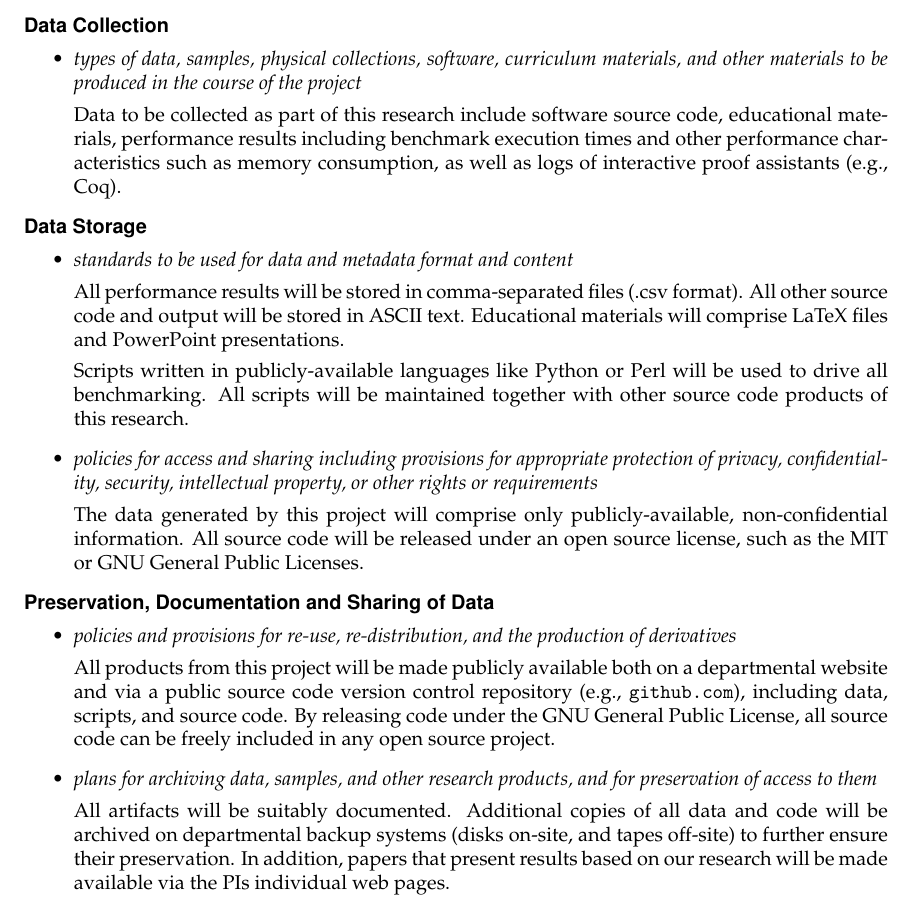
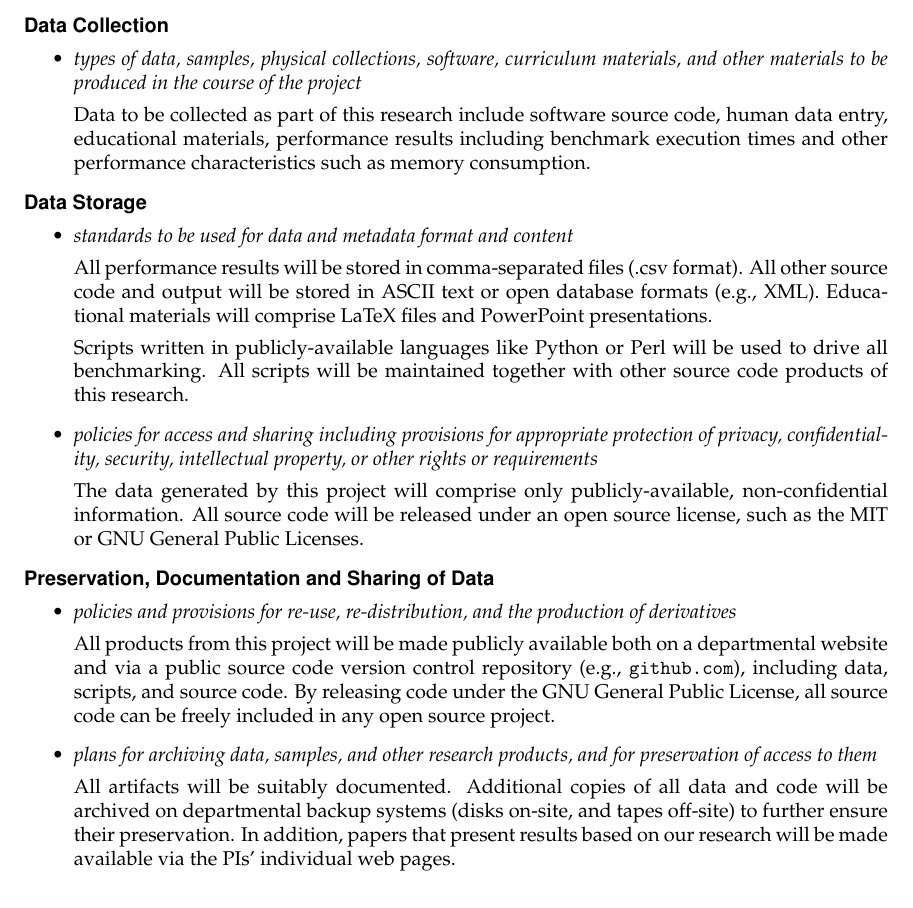
Before and after one commit to plasma-umass/DataDebug, a LaTeX document (NSF-CCF-2012/project.tex, which reads NSF-CCF-2012/data-retention.tex): part of page 2 of 16, cut so that both start at the same text. Compiled offline with pdfLaTeX.

Commit message:
Revised.

```diff
--- a/NSF-CCF-2012/data-retention.tex
+++ b/NSF-CCF-2012/data-retention.tex
@@ -11,10 +11,9 @@
 \item \emph{types of data, samples, physical collections, software, curriculum materials, and other materials to be produced in the course of the project}
 
 Data to be collected as part of this research include software source
-code, educational materials, performance results including benchmark
-execution times and other performance characteristics such as memory
-consumption, as well as logs of interactive proof assistants (e.g.,
-Coq).
+code, human data entry, educational materials, performance results
+including benchmark execution times and other performance
+characteristics such as memory consumption.
 
 \end{itemize}
 
@@ -25,9 +24,9 @@ Coq).
 \item \emph{standards to be used for data and metadata format and content}
 
 All performance results will be stored in comma-separated files (.csv
-format). All other source code and output will be stored in ASCII
-text. Educational materials will comprise LaTeX files and PowerPoint
-presentations.
+format). All other source code and output will be stored in ASCII text
+or open database formats (e.g., XML). Educational materials will
+comprise LaTeX files and PowerPoint presentations.
 
 Scripts written in publicly-available languages like Python or Perl
 will be used to drive all benchmarking. All scripts will be maintained
@@ -60,6 +59,6 @@ All artifacts will be suitably documented. Additional copies of all
 data and code will be archived on departmental backup systems (disks
 on-site, and tapes off-site) to further ensure their preservation. In
 addition, papers that present results based on our research will be
-made available via the PIs individual web pages.
+made available via the PIs' individual web pages.
 
 \end{itemize}
```
